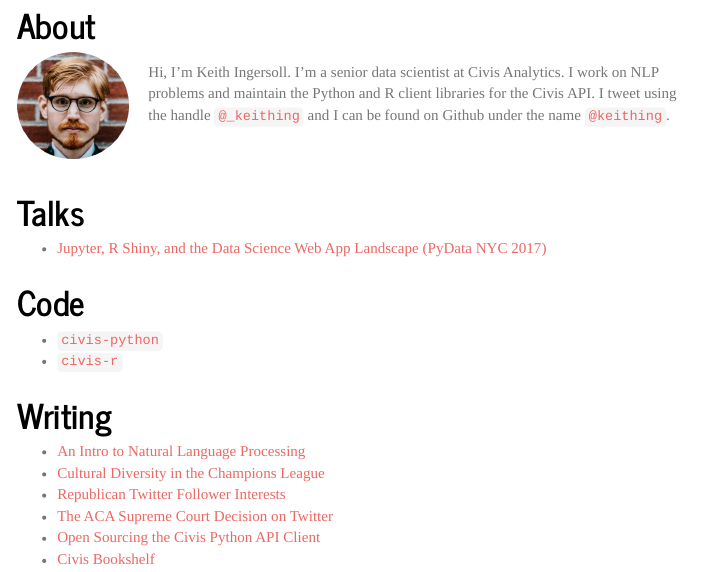
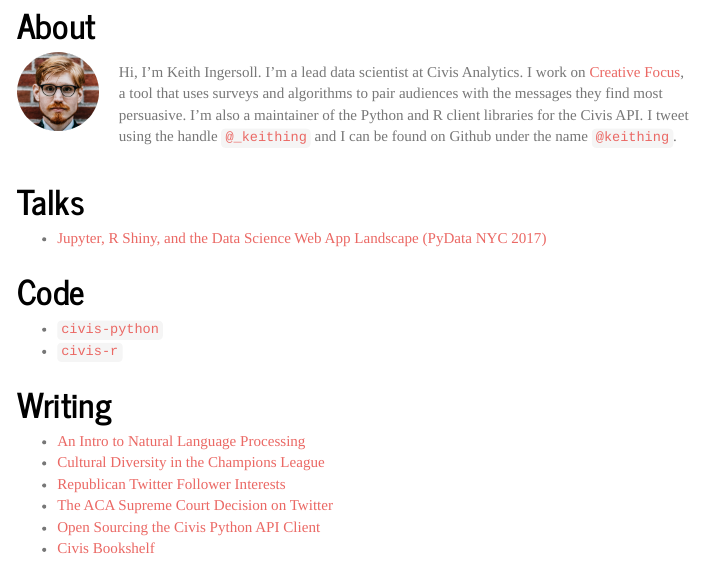
Before and after one commit to keithing/keithing.github.io, an R Markdown document (index.Rmd): the page in a window 1100 px wide, from its top. The pictures show the output file index.html that the author committed with the source, opened offline.

Commit message:
Updates to job description

```diff
--- a/index.Rmd
+++ b/index.Rmd
@@ -22,11 +22,13 @@
 </div>
 
 <div style='padding: 10px 0 0 20px'>
-Hi, I'm Keith Ingersoll.  I'm a senior data scientist at Civis Analytics.
-I work on NLP problems and maintain the Python and R client libraries for
-the Civis API.  I tweet using the handle
-[`@_keithing`](https://twitter.com/_keithing) and I can be found on Github
-under the name [`@keithing`](https://github.com/keithing).
+Hi, I'm Keith Ingersoll.  I'm a lead data scientist at Civis Analytics.
+I work on [Creative Focus](https://www.civisanalytics.com/creative-focus/),
+a tool that uses surveys and algorithms to pair audiences with the
+messages they find most persuasive. I'm also a maintainer of the Python
+and R client libraries for the Civis API.  I tweet using the handle
+[`@_keithing`](https://twitter.com/_keithing) and I can be found
+on Github under the name [`@keithing`](https://github.com/keithing).
 </div>
 </div>
 
```
Also changed, not shown: index.html.
